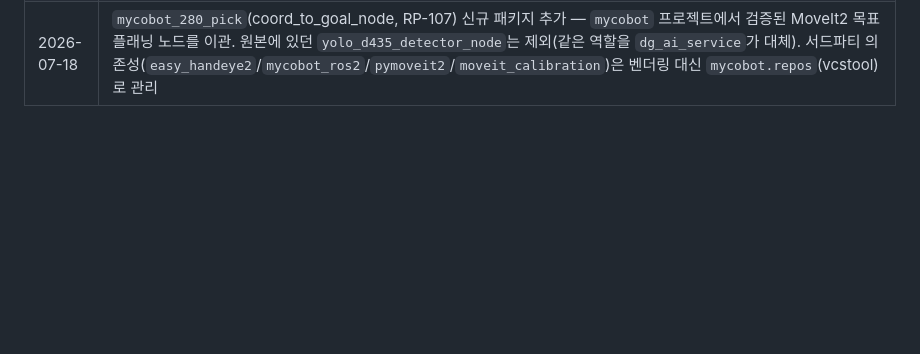
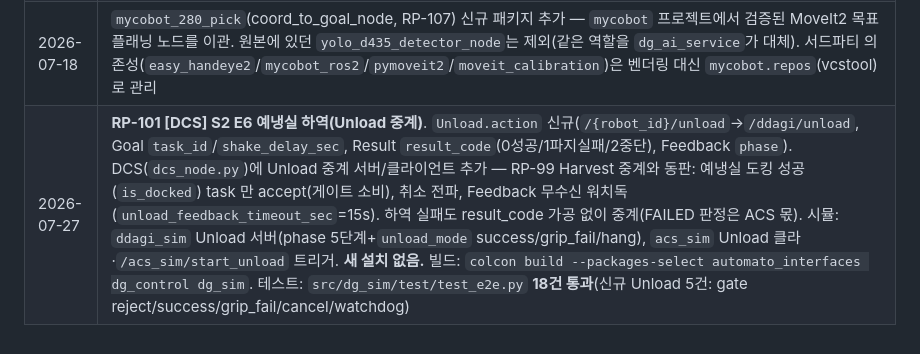
Before and after one commit to addinedu-roscamp-13th/roscamp-repo-1, a Markdown page: equip/automato_ws/SETUP.md, the part around the change. GitHub-like rendering; blank space fills up the shorter version.

Commit message:
docs(setup): RP-101 E6 예냉실 하역(Unload 중계) 설치 기록 추가
코드는 PR #44 로 dev 에 머지됐으나 SETUP.md 기록이 누락되어 있었다.
설치 기록은 automato_ws/SETUP.md 에 계속 누적한다는 규칙에 따라 한 줄 추가.

Co-Authored-By: Claude Opus 5 <noreply@anthropic.com>

```diff
--- a/equip/automato_ws/SETUP.md
+++ b/equip/automato_ws/SETUP.md
@@ -112,3 +112,4 @@ PYTEST_DISABLE_PLUGIN_AUTOLOAD=1 pytest src/<pkg>/test/ -v
 | 2026-07-14 | 시퀀스 다이어그램 개정(**Patrol→Navigate**) 반영. `dg_control` 노드명 `hq_node`→**`dcs_node`**(HQ 표기를 전부 DCS 로 통일), `dg_sim`(acs/ddago/dg_ai) 및 `dg_web`/`dashboard.sh` 동반 수정 — 대시보드 노드 키도 `hq`→`dcs`. 인터페이스는 팀원이 커밋한 `Navigate.action`/`Waypoint.msg`/`SaveDetection.disease_image` 를 그대로 사용(수정 없음). ddago 시뮬 이미지 경로 → `~/dev_ws/test_data/sample_frames`. **새 설치 없음.** 빌드: `colcon build --packages-select automato_interfaces dg_control dg_sim`. 테스트: `src/dg_sim/test/test_e2e.py`, `src/dg_control/test/test_ai_switch.py` (4건 통과) |
 | 2026-07-08 | 참고: 위 통합 테스트는 **`MultiThreadedExecutor`** 사용 가능 — 액션 goal을 **엄격히 1개씩 순차** 발행하고 액션 클라이언트를 전용 콜백그룹에 두면 "Two goals accepted with same ID" 미발생(HQ 오케스트레이션 방식). |
 | 2026-07-18 | `mycobot_280_pick`(coord_to_goal_node, RP-107) 신규 패키지 추가 — `mycobot` 프로젝트에서 검증된 MoveIt2 목표 플래닝 노드를 이관. 원본에 있던 `yolo_d435_detector_node`는 제외(같은 역할을 `dg_ai_service`가 대체). 서드파티 의존성(`easy_handeye2`/`mycobot_ros2`/`pymoveit2`/`moveit_calibration`)은 벤더링 대신 `mycobot.repos`(vcstool)로 관리 |
+| 2026-07-27 | **RP-101 [DCS] S2 E6 예냉실 하역(Unload 중계)**. `Unload.action` 신규(`/{robot_id}/unload`→`/ddagi/unload`, Goal `task_id`/`shake_delay_sec`, Result `result_code`(0성공/1파지실패/2중단), Feedback `phase`). DCS(`dcs_node.py`)에 Unload 중계 서버/클라이언트 추가 — RP-99 Harvest 중계와 동판: 예냉실 도킹 성공(`is_docked`) task 만 accept(게이트 소비), 취소 전파, Feedback 무수신 워치독(`unload_feedback_timeout_sec`=15s). 하역 실패도 result_code 가공 없이 중계(FAILED 판정은 ACS 몫). 시뮬: `ddagi_sim` Unload 서버(phase 5단계+`unload_mode` success/grip_fail/hang), `acs_sim` Unload 클라·`/acs_sim/start_unload` 트리거. **새 설치 없음.** 빌드: `colcon build --packages-select automato_interfaces dg_control dg_sim`. 테스트: `src/dg_sim/test/test_e2e.py` **18건 통과**(신규 Unload 5건: gate reject/success/grip_fail/cancel/watchdog) |
```
